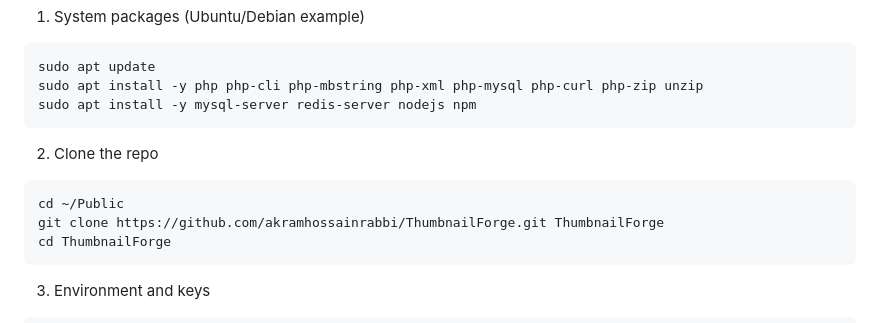
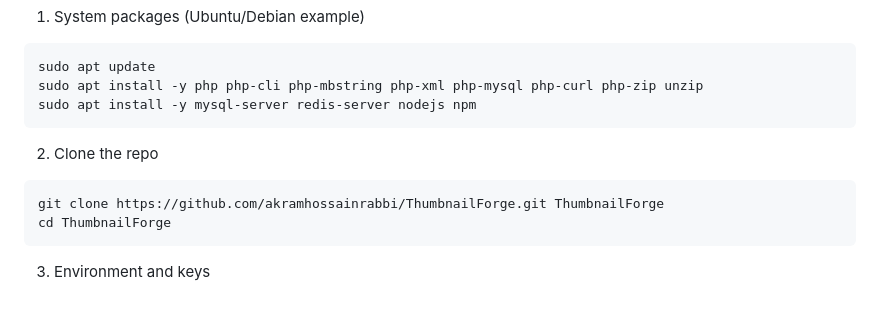
Before and after one commit to akramhossainrabbi/ThumbnailForge, a Markdown page: README.md, the part around the change printed below. Drawn GitHub-style.

````diff
--- a/README.md
+++ b/README.md
@@ -61,7 +61,6 @@ sudo apt install -y mysql-server redis-server nodejs npm
 2) Clone the repo
 
 ```bash
-cd ~/Public
 git clone https://github.com/akramhossainrabbi/ThumbnailForge.git ThumbnailForge
 cd ThumbnailForge
 ```
````
Also changed, not shown: other parts of README.md (+1 -1 lines).
